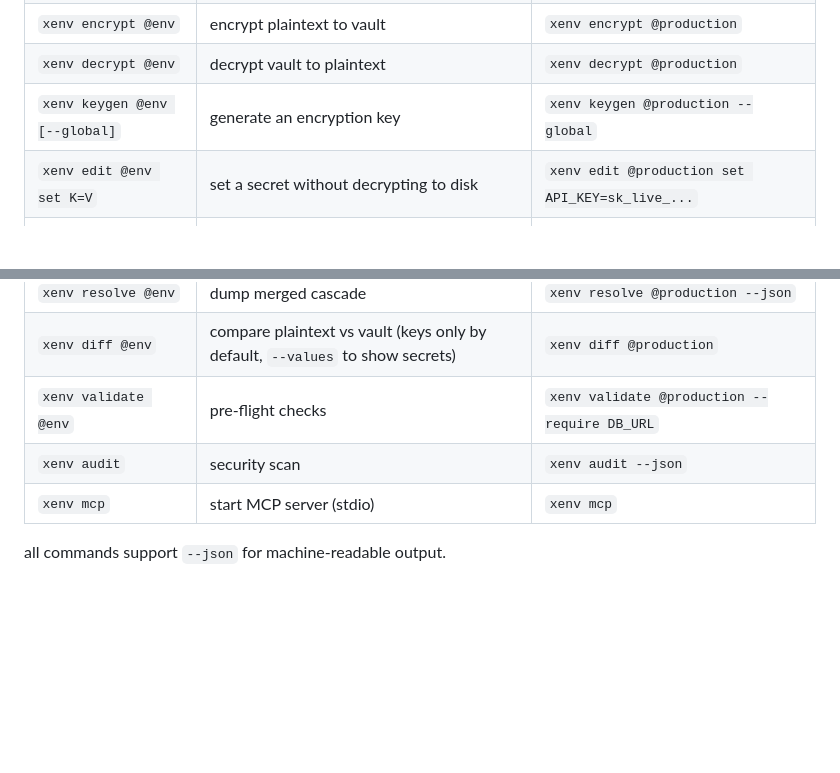
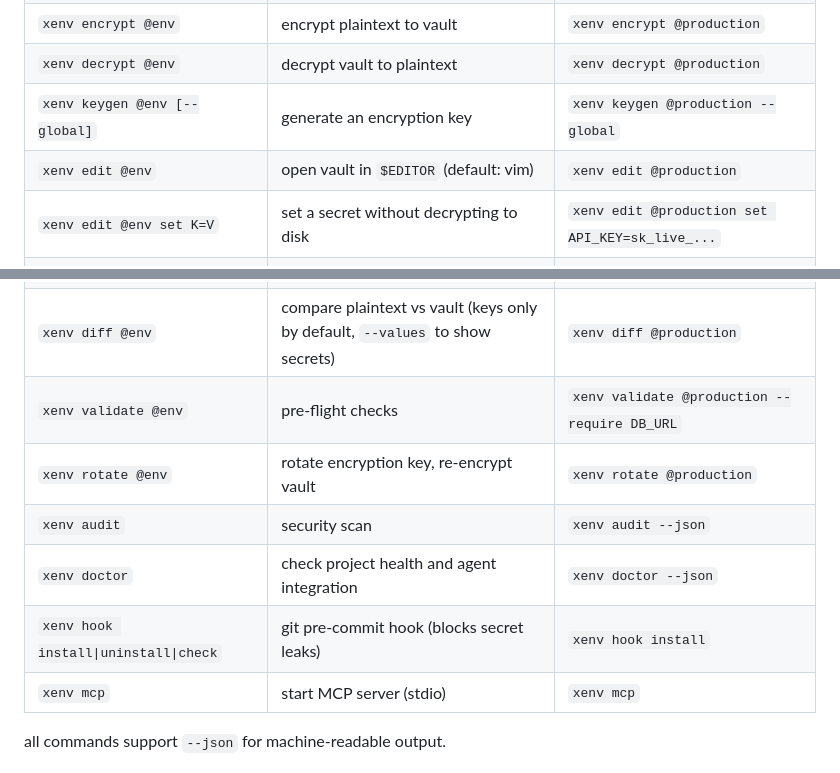
Before and after one commit to ahoward/xenv, a Markdown page: AGENTS.md, 2 parts joined by grey strips. Drawn GitHub-style; blank space fills up the shorter version.

```diff
--- a/AGENTS.md
+++ b/AGENTS.md
@@ -76,13 +76,17 @@ state lives in `bny/`. do not modify state files directly.
 | `xenv encrypt @env` | encrypt plaintext to vault | `xenv encrypt @production` |
 | `xenv decrypt @env` | decrypt vault to plaintext | `xenv decrypt @production` |
 | `xenv keygen @env [--global]` | generate an encryption key | `xenv keygen @production --global` |
+| `xenv edit @env` | open vault in `$EDITOR` (default: vim) | `xenv edit @production` |
 | `xenv edit @env set K=V` | set a secret without decrypting to disk | `xenv edit @production set API_KEY=sk_live_...` |
 | `xenv edit @env delete K` | remove a secret from vault | `xenv edit @production delete OLD_KEY` |
 | `xenv edit @env list` | list vault key names (no values) | `xenv edit @production list --json` |
 | `xenv resolve @env` | dump merged cascade | `xenv resolve @production --json` |
 | `xenv diff @env` | compare plaintext vs vault (keys only by default, `--values` to show secrets) | `xenv diff @production` |
 | `xenv validate @env` | pre-flight checks | `xenv validate @production --require DB_URL` |
+| `xenv rotate @env` | rotate encryption key, re-encrypt vault | `xenv rotate @production` |
 | `xenv audit` | security scan | `xenv audit --json` |
+| `xenv doctor` | check project health and agent integration | `xenv doctor --json` |
+| `xenv hook install\|uninstall\|check` | git pre-commit hook (blocks secret leaks) | `xenv hook install` |
 | `xenv mcp` | start MCP server (stdio) | `xenv mcp` |
 
 all commands support `--json` for machine-readable output.
```
Also changed, not shown: README.md (+24 -14 lines).
